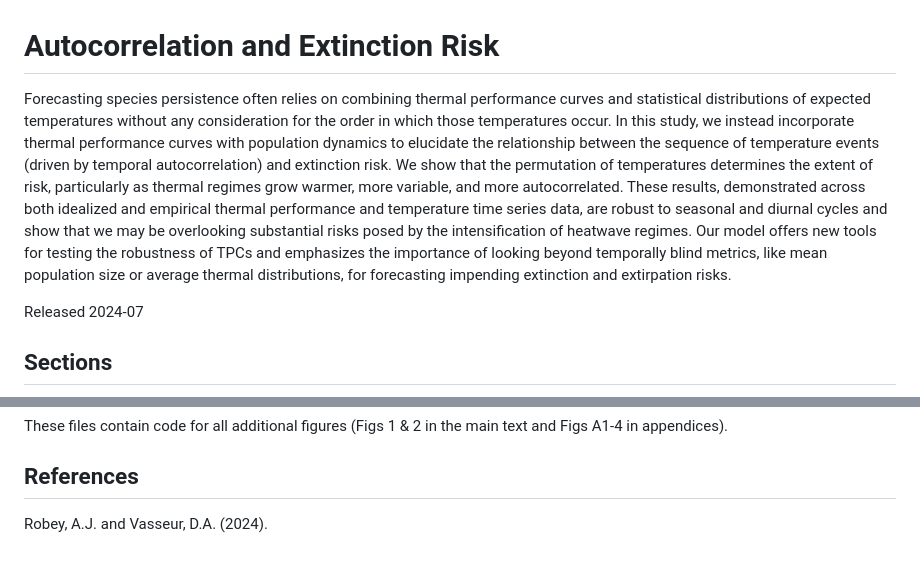
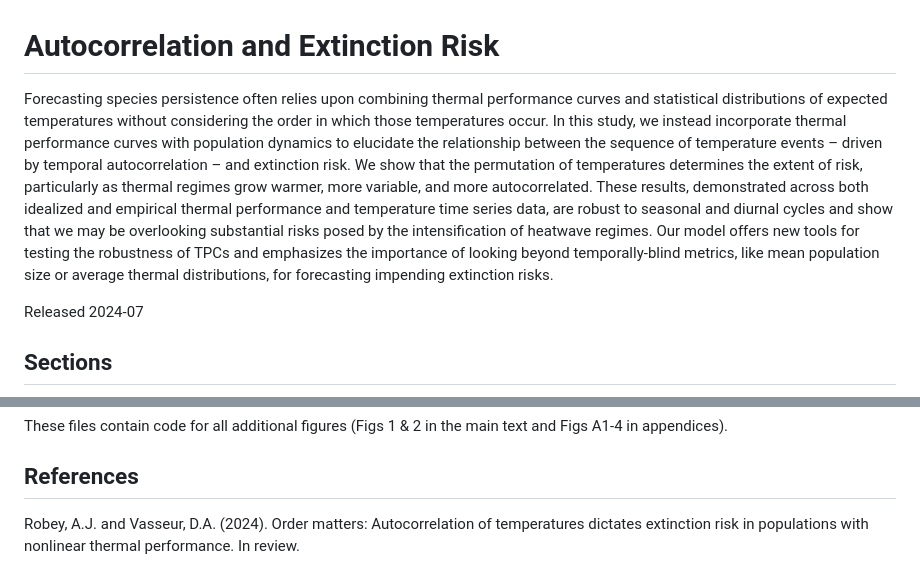
Before and after one commit to arobey63/autocorrelation, a Markdown page: README.md, 2 parts joined by grey strips. GitHub-like rendering.

```diff
--- a/README.md
+++ b/README.md
@@ -1,5 +1,5 @@
 # Autocorrelation and Extinction Risk
-Forecasting species persistence often relies on combining thermal performance curves and statistical distributions of expected temperatures without any consideration for the order in which those temperatures occur. In this study, we instead incorporate thermal performance curves with population dynamics to elucidate the relationship between the sequence of temperature events (driven by temporal autocorrelation) and extinction risk. We show that the permutation of temperatures determines the extent of risk, particularly as thermal regimes grow warmer, more variable, and more autocorrelated. These results, demonstrated across both idealized and empirical thermal performance and temperature time series data, are robust to seasonal and diurnal cycles and show that we may be overlooking substantial risks posed by the intensification of heatwave regimes. Our model offers new tools for testing the robustness of TPCs and emphasizes the importance of looking beyond temporally blind metrics, like mean population size or average thermal distributions, for forecasting impending extinction and extirpation risks.
+Forecasting species persistence often relies upon combining thermal performance curves and statistical distributions of expected temperatures without considering the order in which those temperatures occur. In this study, we instead incorporate thermal performance curves with population dynamics to elucidate the relationship between the sequence of temperature events – driven by temporal autocorrelation – and extinction risk. We show that the permutation of temperatures determines the extent of risk, particularly as thermal regimes grow warmer, more variable, and more autocorrelated. These results, demonstrated across both idealized and empirical thermal performance and temperature time series data, are robust to seasonal and diurnal cycles and show that we may be overlooking substantial risks posed by the intensification of heatwave regimes. Our model offers new tools for testing the robustness of TPCs and emphasizes the importance of looking beyond temporally-blind metrics, like mean population size or average thermal distributions, for forecasting impending extinction risks.
 
 Released 2024-07
 
@@ -42,4 +42,4 @@ These files contain code for all additional figures (Figs 1 & 2 in the main text
 
 ## References
 
-Robey, A.J. and Vasseur, D.A. (2024).
+Robey, A.J. and Vasseur, D.A. (2024). Order matters: Autocorrelation of temperatures dictates extinction risk in populations with nonlinear thermal performance. In review.
```
